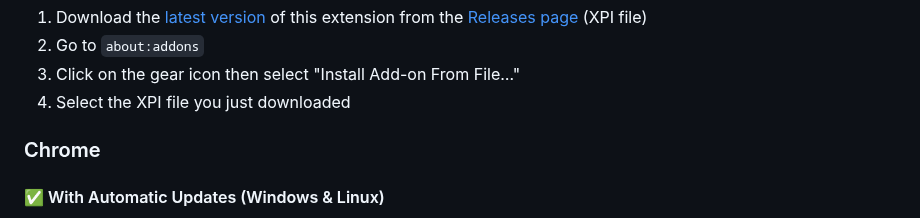
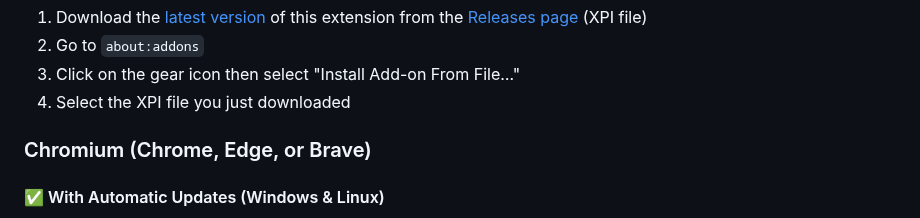
Before and after one commit to younesaassila/ttv-lol-pro, a Markdown page: README.md, the part around the change. GitHub-like rendering.

Commit message:
📝 Update README

```diff
--- a/README.md
+++ b/README.md
@@ -72,7 +72,7 @@ This fork:
 1. Click on the gear icon then select "Install Add-on From File…"
 1. Select the XPI file you just downloaded
 
-### Chrome
+### Chromium (Chrome, Edge, or Brave)
 
 #### ✅ With Automatic Updates (Windows & Linux)
 
```
